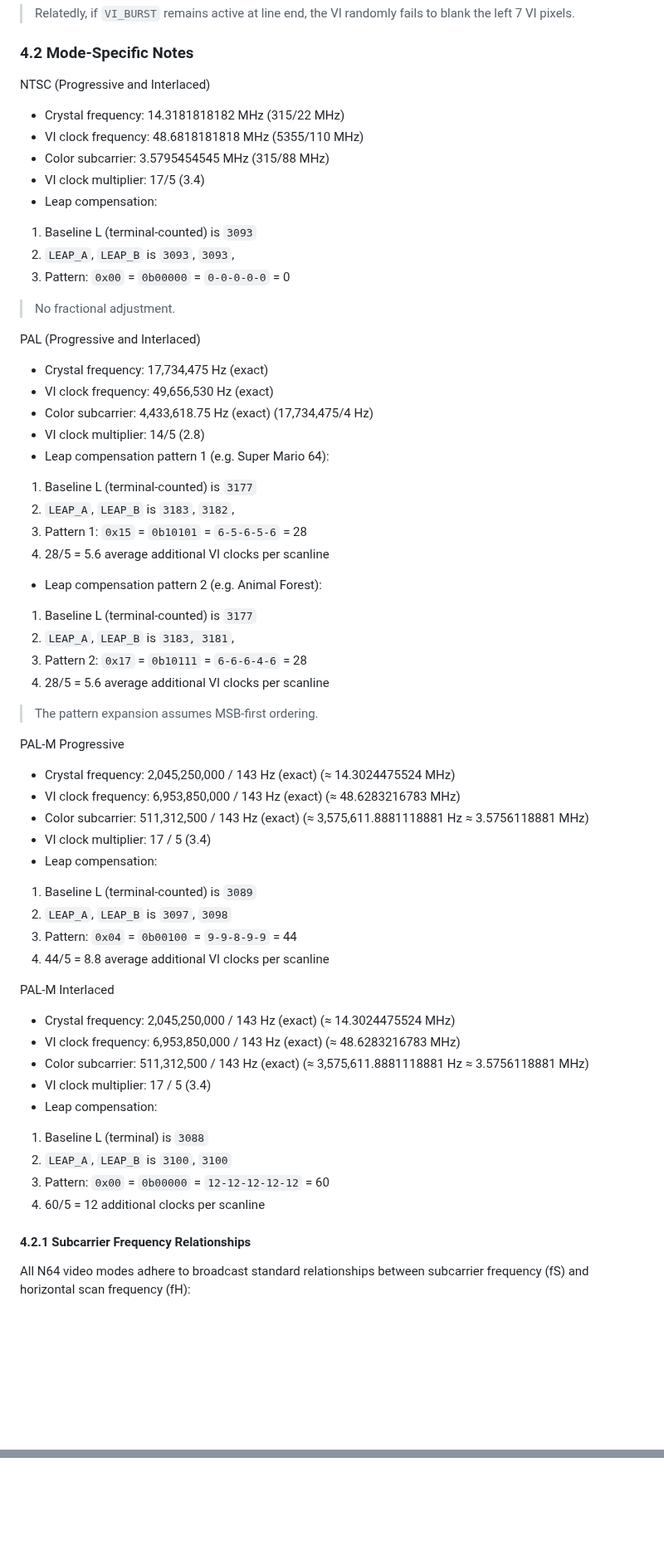
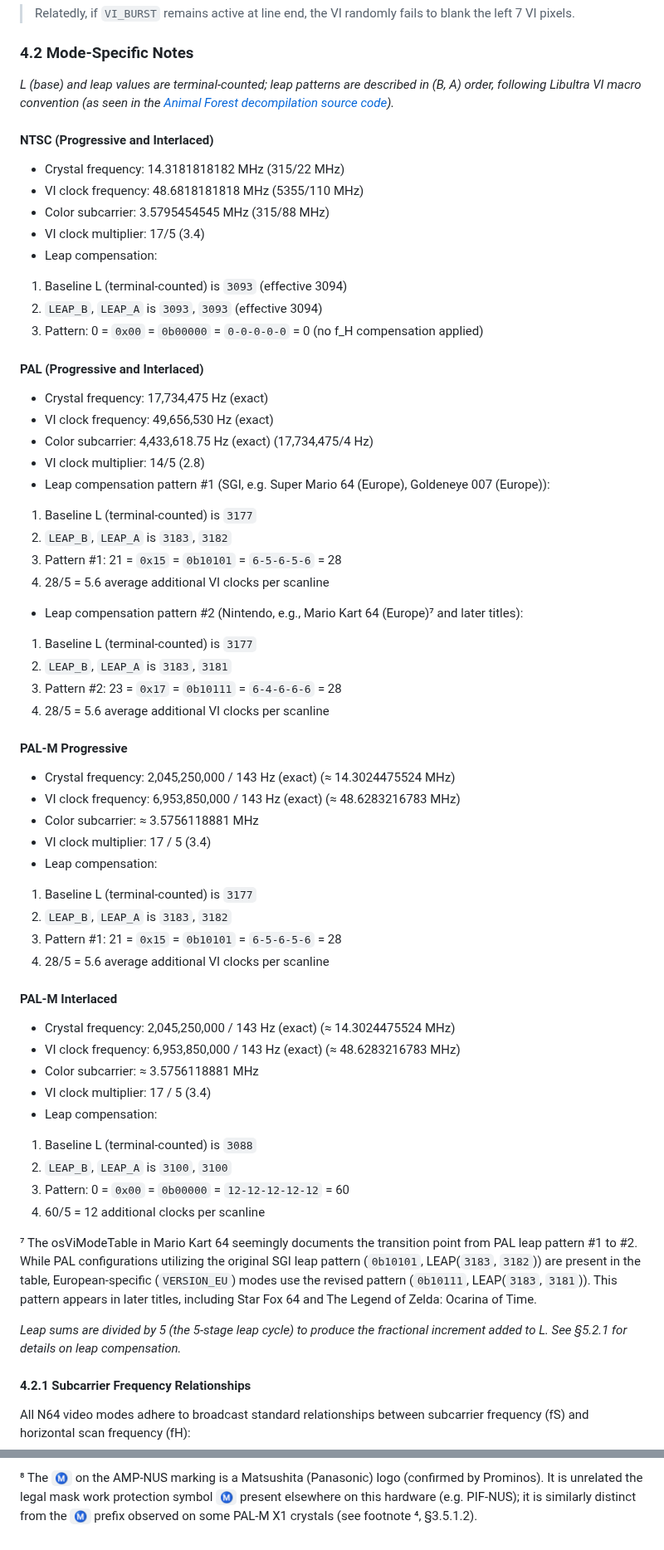
Before and after one commit to meauxdal/N64-Refresh-Rate-Reference, a Markdown page: N64_Timing_Reference.md, 2 parts joined by grey strips. Shown at 83% size. Rendered like a GitHub page; blank space fills up the shorter version.

```diff
--- a/N64_Timing_Reference.md
+++ b/N64_Timing_Reference.md
@@ -456,66 +438,66 @@ The figure below is a visualization created by lidnariq after oscilloscope analy
 
 ### 4.2 Mode-Specific Notes
 
-NTSC (Progressive and Interlaced)
+*L (base) and leap values are terminal-counted; leap patterns are described in (B, A) order, following Libultra VI macro convention (as seen in the [Animal Forest decompilation source code](https://github.com/zeldaret/af/blob/main/lib/ultralib/src/vimodes/vimodepallan1.c)).*
+
+#### NTSC (Progressive and Interlaced)
 
 * Crystal frequency: 14.3181818182 MHz (315/22 MHz)
 * VI clock frequency: 48.6818181818 MHz (5355/110 MHz)
 * Color subcarrier: 3.5795454545 MHz (315/88 MHz)
 * VI clock multiplier: 17/5 (3.4)
 * Leap compensation:
-1. Baseline L (terminal-counted) is `3093`
-2. `LEAP_A`, `LEAP_B` is `3093`, `3093`,
-3. Pattern: `0x00` = `0b00000` = `0-0-0-0-0` = 0
+1. Baseline L (terminal-counted) is `3093` (effective 3094)
+2. `LEAP_B`, `LEAP_A` is `3093`, `3093` (effective 3094)
+3. Pattern: 0 = `0x00` = `0b00000` = `0-0-0-0-0` = 0 (no f_H compensation applied)
 
-> No fractional adjustment.
-
-PAL (Progressive and Interlaced)
+#### PAL (Progressive and Interlaced)
 
 * Crystal frequency: 17,734,475 Hz (exact)
 * VI clock frequency: 49,656,530 Hz (exact)
 * Color subcarrier: 4,433,618.75 Hz (exact) (17,734,475/4 Hz)
 * VI clock multiplier: 14/5 (2.8)
-* Leap compensation pattern 1 (e.g. Super Mario 64):
-
+* Leap compensation pattern #1 (SGI, e.g. Super Mario 64 (Europe), Goldeneye 007 (Europe)):
 1. Baseline L (terminal-counted) is `3177`
-1. `LEAP_A`, `LEAP_B` is `3183`, `3182`,
-3. Pattern 1: `0x15` = `0b10101` = `6-5-6-5-6` = 28
+2. `LEAP_B`, `LEAP_A` is `3183`, `3182`
+3. Pattern #1: 21 = `0x15` = `0b10101` = `6-5-6-5-6` = 28
 4. 28/5 = 5.6 average additional VI clocks per scanline
 
-* Leap compensation pattern 2 (e.g. Animal Forest):
-
+* Leap compensation pattern #2 (Nintendo, e.g., Mario Kart 64 (Europe)⁷ and later titles):
 1. Baseline L (terminal-counted) is `3177`
-2. `LEAP_A`, `LEAP_B` is `3183, 3181`,
-3. Pattern 2: `0x17` = `0b10111` = `6-6-6-4-6` = 28
+2. `LEAP_B`, `LEAP_A` is `3183`, `3181`
+3. Pattern #2: 23 = `0x17` = `0b10111` = `6-4-6-6-6` = 28
 4. 28/5 = 5.6 average additional VI clocks per scanline
 
-> The pattern expansion assumes MSB-first ordering.
-
-PAL-M Progressive
+#### PAL-M Progressive
 
 * Crystal frequency: 2,045,250,000 / 143 Hz (exact) (≈ 14.3024475524 MHz)
 * VI clock frequency: 6,953,850,000 / 143 Hz (exact) (≈ 48.6283216783 MHz)
-* Color subcarrier: 511,312,500 / 143 Hz (exact) (≈ 3,575,611.8881118881 Hz ≈ 3.5756118881 MHz)
+* Color subcarrier: ≈ 3.5756118881 MHz
 * VI clock multiplier: 17 / 5 (3.4)
 * Leap compensation:
 
-1. Baseline L (terminal-counted) is `3089`
-2. `LEAP_A`, `LEAP_B` is `3097`, `3098`
-3. Pattern: `0x04` = `0b00100` = `9-9-8-9-9` = 44
-4. 44/5 = 8.8 average additional VI clocks per scanline
+1. Baseline L (terminal-counted) is `3177`
+2. `LEAP_B`, `LEAP_A` is `3183`, `3182`
+3. Pattern #1: 21 = `0x15` = `0b10101` = `6-5-6-5-6` = 28
+4. 28/5 = 5.6 average additional VI clocks per scanline
 
-PAL-M Interlaced
+#### PAL-M Interlaced
 
 * Crystal frequency: 2,045,250,000 / 143 Hz (exact) (≈ 14.3024475524 MHz)
 * VI clock frequency: 6,953,850,000 / 143 Hz (exact) (≈ 48.6283216783 MHz)
-* Color subcarrier: 511,312,500 / 143 Hz (exact) (≈ 3,575,611.8881118881 Hz ≈ 3.5756118881 MHz)
+* Color subcarrier: ≈ 3.5756118881 MHz
 * VI clock multiplier: 17 / 5 (3.4)
 * Leap compensation:
 
-1. Baseline L (terminal) is `3088`
-2. `LEAP_A`, `LEAP_B` is `3100`, `3100`
-3. Pattern: `0x00` = `0b00000` = `12-12-12-12-12` = 60
+1. Baseline L (terminal-counted) is `3088`
+2. `LEAP_B`, `LEAP_A` is `3100`, `3100`
+3. Pattern: 0 = `0x00` = `0b00000` = `12-12-12-12-12` = 60
 4. 60/5 = 12 additional clocks per scanline
+
+⁷ The osViModeTable in Mario Kart 64 seemingly documents the transition point from PAL leap pattern #1 to #2. While PAL configurations utilizing the original SGI leap pattern (`0b10101`, LEAP(`3183`, `3182`)) are present in the table, European-specific (`VERSION_EU`) modes use the revised pattern (`0b10111`, LEAP(`3183`, `3181`)). This pattern appears in later titles, including Star Fox 64 and The Legend of Zelda: Ocarina of Time.
+
+*Leap sums are divided by 5 (the 5-stage leap cycle) to produce the fractional increment added to L. See §5.2.1 for details on leap compensation.*
 
 #### 4.2.1 Subcarrier Frequency Relationships
 
@@ -1199,0 +1240 @@ A quick reference for terminology used in this document.
+⁸ The `Ⓜ` on the AMP-NUS marking is a Matsushita (Panasonic) logo (confirmed by Prominos). It is unrelated the legal mask work protection symbol `Ⓜ` present elsewhere on this hardware (e.g. PIF-NUS); it is similarly distinct from the `Ⓜ` prefix observed on some PAL-M X1 crystals (see footnote ⁴, §3.5.1.2).
```
Also changed, not shown: other parts of N64_Timing_Reference.md (+124 -84 lines), figures/fig34_US6331856-pp46-47.png (added), 2 other files.
